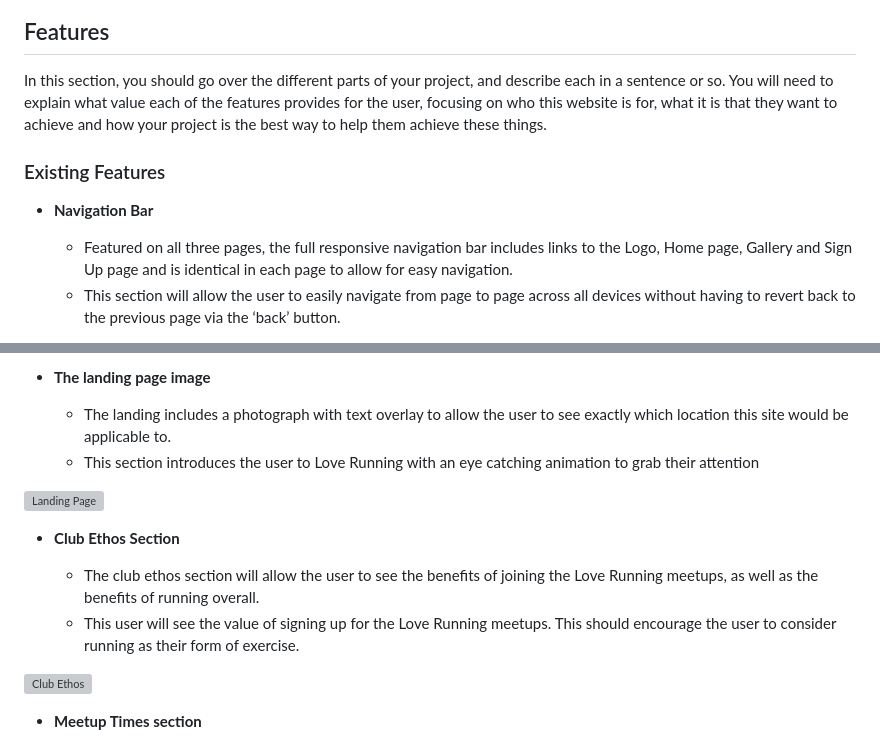
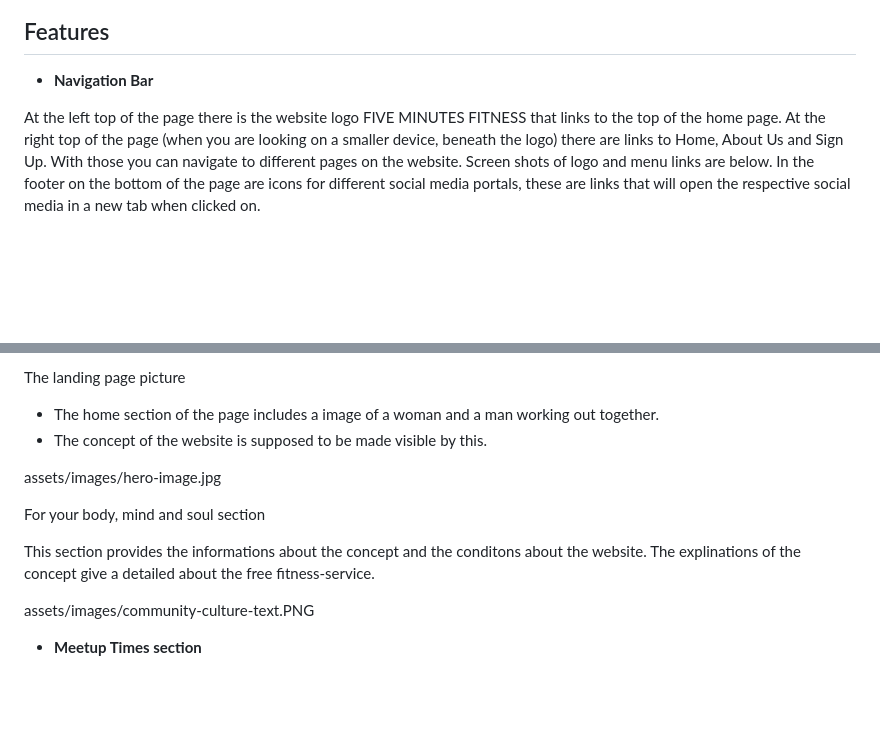
Before and after one commit to Franzdev8/five-minutes-fitness, a Markdown page: README.md, 2 parts joined by grey strips. GitHub-like rendering; blank space fills up the shorter version; grey boxes are pictures that could not be loaded.

Commit message:
Add more information and image links to read me file

```diff
--- a/README.md
+++ b/README.md
@@ -10,12 +10,10 @@ On the homepage users will find informations about the concept of the site as we
 
 ## Features
 
-In this section, you should go over the different parts of your project, and describe each in a sentence or so. You will need to explain what value each of the features provides for the user, focusing on who this website is for, what it is that they want to achieve and how your project is the best way to help them achieve these things.
-
-### Existing Features
-
 - __Navigation Bar__
 
-  - Featured on all three pages, the full responsive navigation bar includes links to the Logo, Home page, Gallery and Sign Up page and is identical in each page to allow for easy navigation.
-  - This section will allow the user to easily navigate from page to page across all devices without having to revert back to the previous page via the ‘back’ button.
+At the left top of the page there is the website logo FIVE MINUTES FITNESS that links to the top of the home page.
+At the right top of the page (when you are looking on a smaller device, beneath the logo) there are links to Home, About Us and Sign Up. With those you can navigate to different pages on the website.
+Screen shots of logo and menu links are below.
+In the footer on the bottom of the page  are icons for different social media portals, these are links that will open the respective social media in a new tab when clicked on.
 
@@ -23,17 +21,17 @@ In this section, you should go over the different parts of your project, and des
 
-- __The landing page image__
+The landing page picture
 
-  - The landing includes a photograph with text overlay to allow the user to see exactly which location this site would be applicable to.
-  - This section introduces the user to Love Running with an eye catching animation to grab their attention
+  - The home section of the page includes a image of a woman and a man working out together.
+  - The concept of the website is supposed to be made visible by this.
 
-![Landing Page](https://github.com/lucyrush/readme-template/blob/master/media/love_running_landing.png)
+assets/images/hero-image.jpg
 
-- __Club Ethos Section__
+For your body, mind and soul section
 
-  - The club ethos section will allow the user to see the benefits of joining the Love Running meetups, as well as the benefits of running overall.
-  - This user will see the value of signing up for the Love Running meetups. This should encourage the user to consider running as their form of exercise.
+This section provides the informations about the concept and the conditons about the website.
+The explinations of the concept give a detailed about the free fitness-service.
 
-![Club Ethos](https://github.com/lucyrush/readme-template/blob/master/media/love_running_ethos.png)
+assets/images/community-culture-text.PNG
 
 - __Meetup Times section__
 
```
Also changed, not shown: other parts of README.md (+2 -2 lines), assets/images/community-culture-text-PNG.png (added), assets/images/logo-and-navigation-bar.PNG (added), 1 other file.
